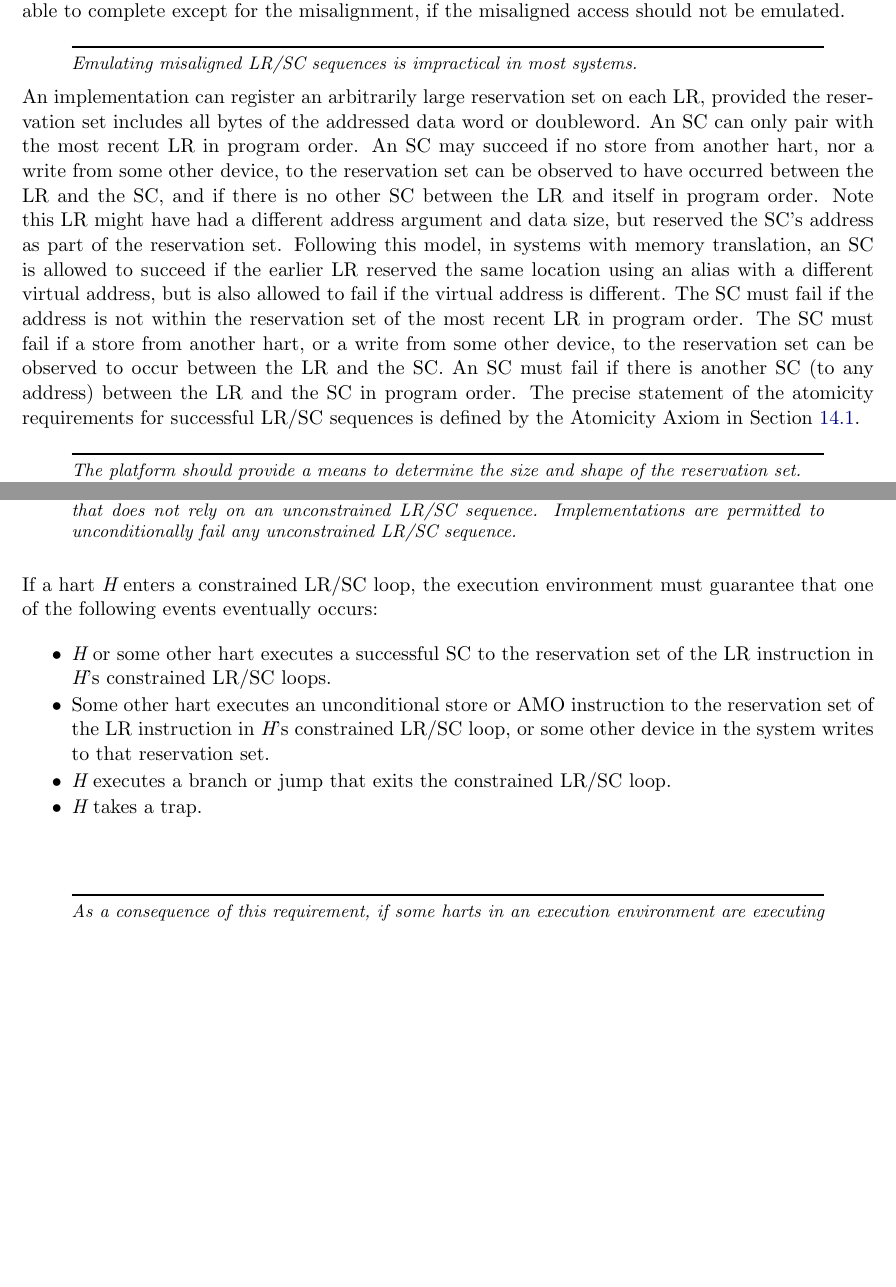
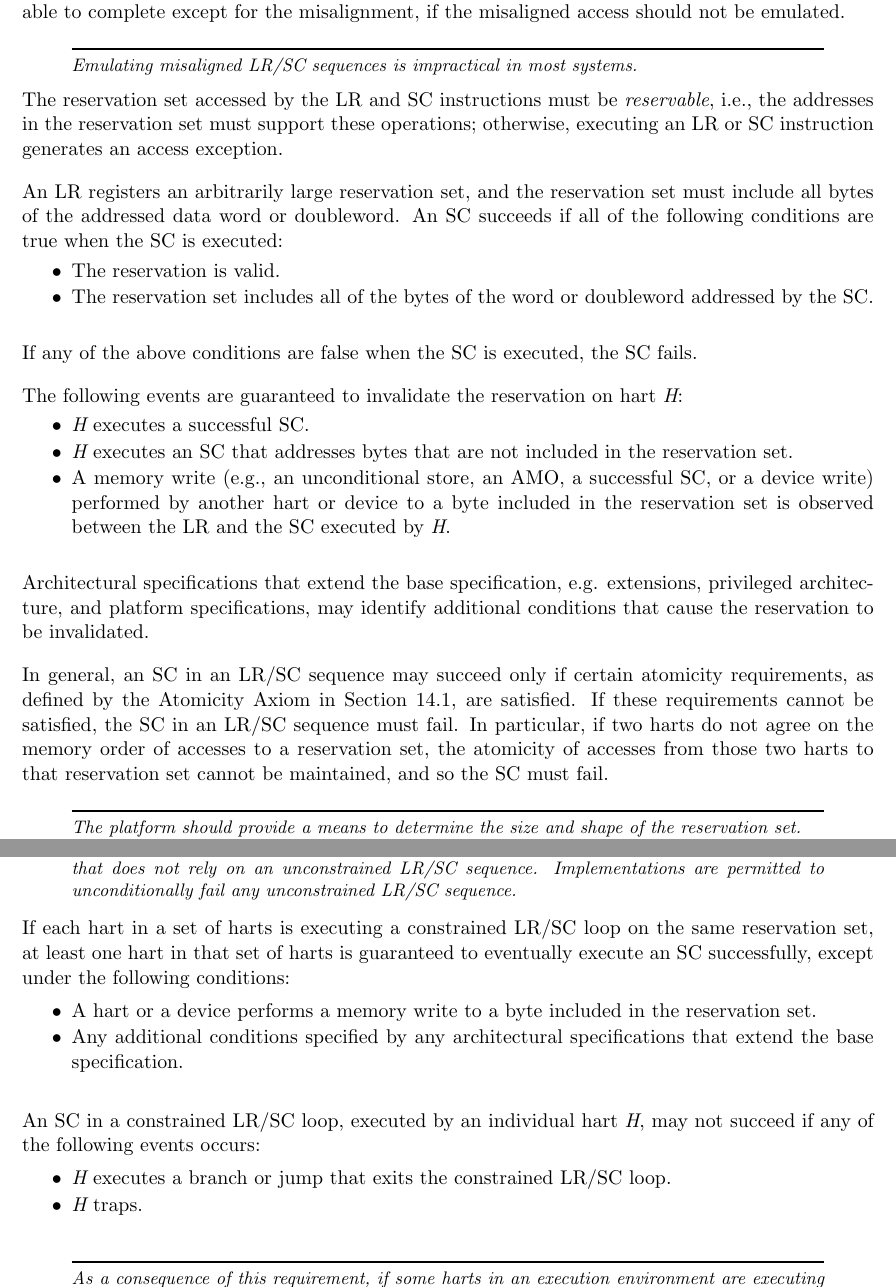
Before and after one commit to riscv/riscv-isa-manual, a LaTeX thesis (src/riscv-spec.tex, which reads src/a.tex): two parts of pages 65 and 67 of 236, joined at a grey line, cut so that both start at the same text, the shorter picture padded with empty space. Compiled offline with pdfLaTeX.

Commit message:
Edits to proprosal for clarity and emphasis.

```diff
--- a/src/a.tex
+++ b/src/a.tex
@@ -157,29 +159,49 @@ should not be emulated.
 Emulating misaligned LR/SC sequences is impractical in most systems.
 \end{commentary}
 
-An implementation can register an arbitrarily large reservation set on each
-LR, provided the reservation set includes all bytes of the addressed data word
-or doubleword.
-An SC can only pair with the most recent LR in program order.
-An SC may succeed if no store from another hart, nor a write from some other
-device, to the reservation set can be observed to have occurred between the LR
-and the SC, and if there is no other SC between the LR and itself in program
-order.
-Note this LR might have had a different address argument and data size, but
-reserved the SC's address as part of the reservation set.
-Following this model, in systems with memory translation, an SC is allowed to
-succeed if the earlier LR reserved the same location using an alias with
-a different virtual address, but is also allowed to fail if the virtual
-address is different.
-The SC must fail if the address is not within the reservation set of the most
-recent LR in program order.
-The SC must fail if a store from another hart, or a write from some other
-device, to the reservation set can be observed to occur between the LR and the
-SC.
-An SC must fail if there is another SC (to any address) between the LR and the
-SC in program order.
-The precise statement of the atomicity requirements for successful LR/SC
-sequences is defined by the Atomicity Axiom in Section~\ref{sec:rvwmo}.
+The reservation set accessed by the LR and SC instructions must be {\em
+reservable}, i.e., the addresses in the reservation set must support these
+operations; otherwise, executing an LR or SC instruction generates an access
+exception.
+
+An LR registers an arbitrarily large reservation set, and the reservation set
+must include all bytes of the addressed data word or doubleword.  An SC
+succeeds if all of the following conditions are true when the SC is executed:
+\vspace{-0.2in}
+\begin{itemize}
+\parskip 0pt
+\itemsep 1pt
+\item The reservation is valid.
+\item The reservation set includes all of the bytes of the word or doubleword
+addressed by the SC.
+\end{itemize}
+If any of the above conditions are false when the SC is executed, the SC fails.
+
+The following events are guaranteed to invalidate the reservation on hart
+{\em H}:
+\vspace{-0.2in}
+\begin{itemize}
+\parskip 0pt
+\itemsep 1pt
+\item {\em H} executes a successful SC.
+\item {\em H} executes an SC that addresses bytes that are not included in the
+reservation set.
+\item A memory write (e.g., an unconditional store, an AMO, a
+successful SC, or a device write) performed by another hart or device to a byte
+included in the reservation set is observed between the LR and the SC executed
+by {\em H}.
+\end{itemize}
+
+Architectural specifications that extend the base specification, e.g.
+extensions, privileged architecture, and platform specifications, may identify
+additional conditions that cause the reservation to be invalidated.
+
+In general, an SC in an LR/SC sequence may succeed only if certain atomicity
+requirements, as defined by the Atomicity Axiom in Section 14.1, are satisfied.
+If these requirements cannot be satisfied, the SC in an LR/SC sequence must
+fail. In particular, if two harts do not agree on the memory order of accesses
+to a reservation set, the atomicity of accesses from those two harts to that
+reservation set cannot be maintained, and so the SC must fail.
 
 \begin{commentary}
 The platform should provide a means to determine the size and shape of the
@@ -298,19 +319,27 @@ unconstrained LR/SC sequence.  Implementations are permitted to
 unconditionally fail any unconstrained LR/SC sequence.
 \end{commentary}
 
-If a hart {\em H} enters a constrained LR/SC loop, the execution environment
-must guarantee that one of the following events eventually occurs:
+If each hart in a set of harts is executing a constrained LR/SC loop on the
+same reservation set, at least one hart in that set of harts is guaranteed to
+eventually execute an SC successfully, except under the following conditions:
 \vspace{-0.2in}
 \begin{itemize}
 \parskip 0pt
 \itemsep 1pt
-\item {\em H} or some other hart executes a successful SC to the reservation
-  set of the LR instruction in {\em H}'s constrained LR/SC loops.
-\item Some other hart executes an unconditional store or AMO instruction to
-  the reservation set of the LR instruction in {\em H}'s constrained LR/SC
-  loop, or some other device in the system writes to that reservation set.
+\item A hart or a device performs a memory write to a byte included in the
+  reservation set.
+\item Any additional conditions specified by any architectural specifications
+  that extend the base specification.
+\end{itemize}
+
+An SC in a constrained LR/SC loop, executed by an individual hart {\em H}, may
+not succeed if any of the following events occurs:
+\vspace{-0.2in}
+\begin{itemize}
+\parskip 0pt
+\itemsep 1pt
 \item {\em H} executes a branch or jump that exits the constrained LR/SC loop.
-\item {\em H} takes a trap.
+\item {\em H} traps.
 \end{itemize}
 
 \begin{commentary}
```
Also changed, not shown: src/priv-preface.tex (+1 -1 lines), src/supervisor.tex (+1 -1 lines), src/a.tex (23 more changed lines).
